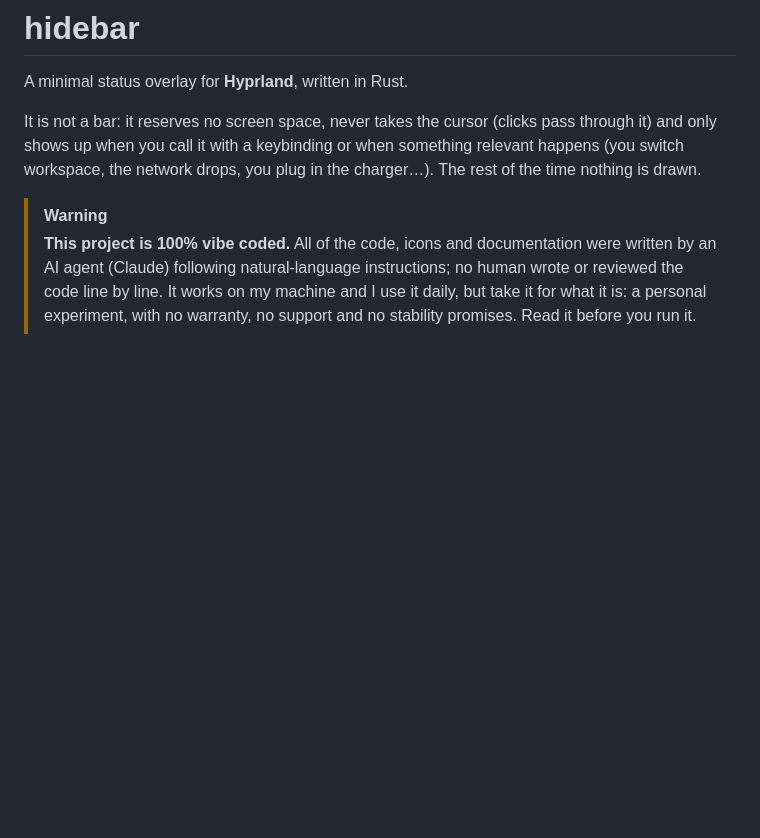
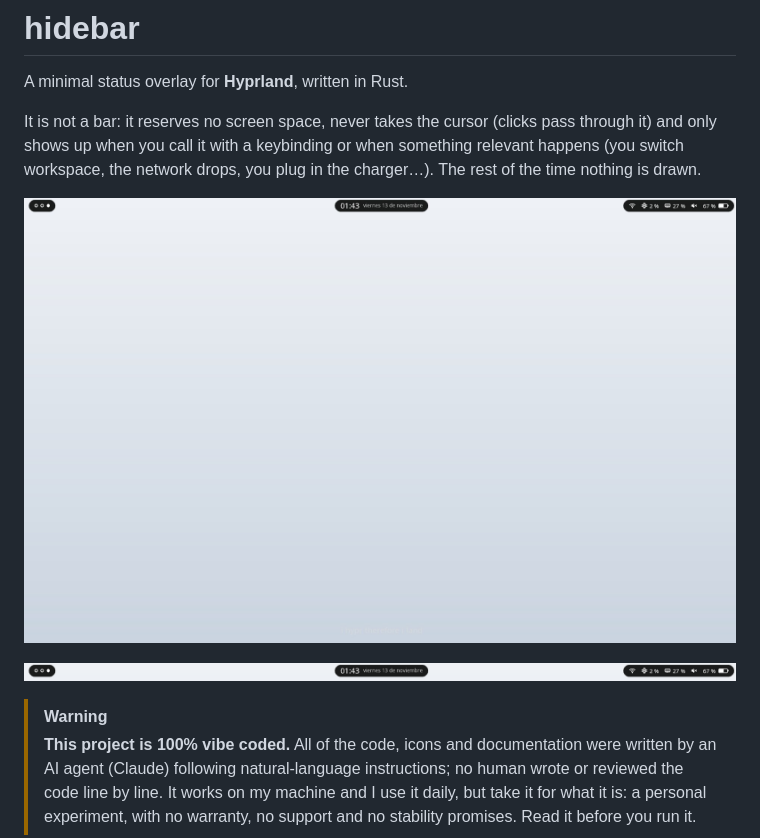
Before and after one commit to DANK1775/hidebar-vc, a Markdown page: README.md, the part around the change. Drawn GitHub-style; pictures changed too: docs/screenshot.jpg (added), docs/strip.png (added); blank space fills up the shorter version.

Commit message:
Add screenshots to README
Co-Authored-By: Claude Opus 5.5 <noreply@anthropic.com>

```diff
--- a/README.md
+++ b/README.md
@@ -5,6 +5,10 @@ A minimal status overlay for **Hyprland**, written in Rust.
 It is not a bar: it reserves no screen space, never takes the cursor (clicks pass through it) and only shows up
 when you call it with a keybinding or when something relevant happens (you switch workspace, the network drops,
 you plug in the charger…). The rest of the time nothing is drawn.
+
+![hidebar with every module pinned over the desktop](docs/screenshot.jpg)
+
+![Close-up of the top strip: workspaces, clock, and network, CPU, RAM, mute and battery](docs/strip.png)
 
 > [!WARNING]
 > **This project is 100% vibe coded.** All of the code, icons and documentation were written by an AI agent
```
